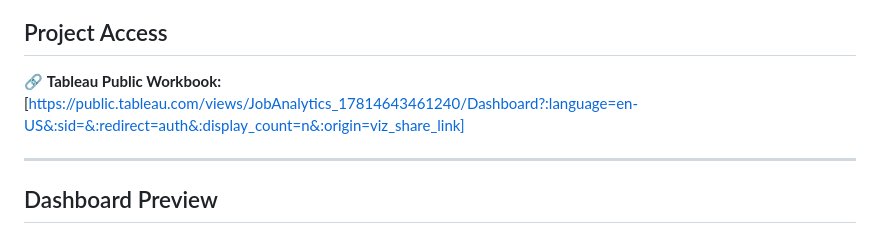
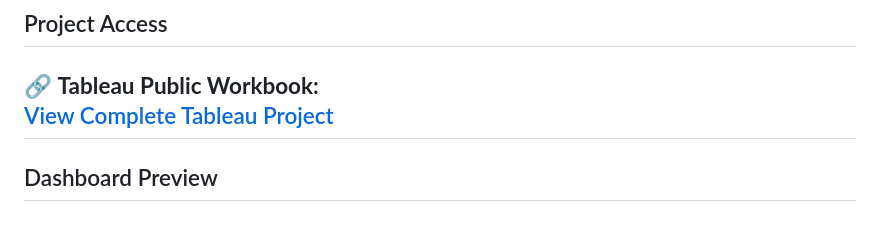
Before and after one commit to sidhi02/job_analytics, a Markdown page: README.md, the part around the change. Rendered like a GitHub page.

Commit message:
Update Tableau link in README

```diff
--- a/README.md
+++ b/README.md
@@ -11,8 +11,7 @@ The dashboard enables users to explore job market trends, salary patterns, quali
 ## Project Access
 
 🔗 **Tableau Public Workbook:**
-[https://public.tableau.com/views/JobAnalytics_17814643461240/Dashboard?:language=en-US&:sid=&:redirect=auth&:display_count=n&:origin=viz_share_link]
-
+[View Complete Tableau Project](https://public.tableau.com/app/profile/sidhi.deshmukh/viz/JobAnalytics_17814643461240/Dashboard)
 ---
 
 ## Dashboard Preview
```
